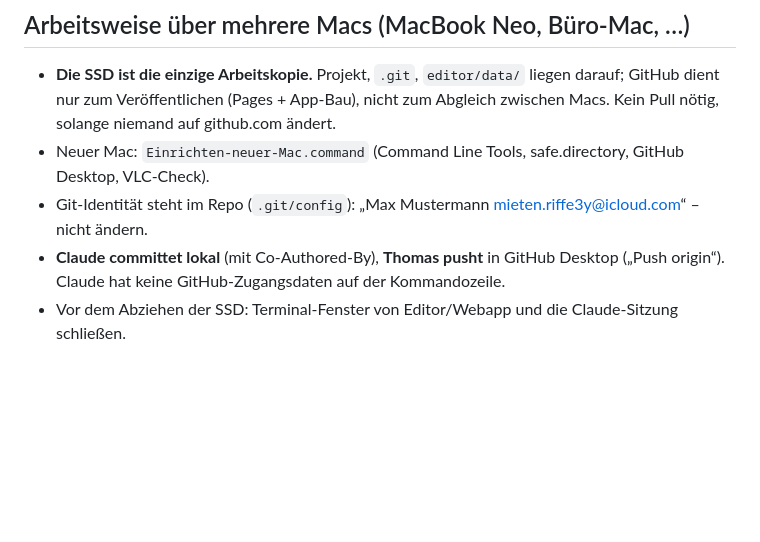
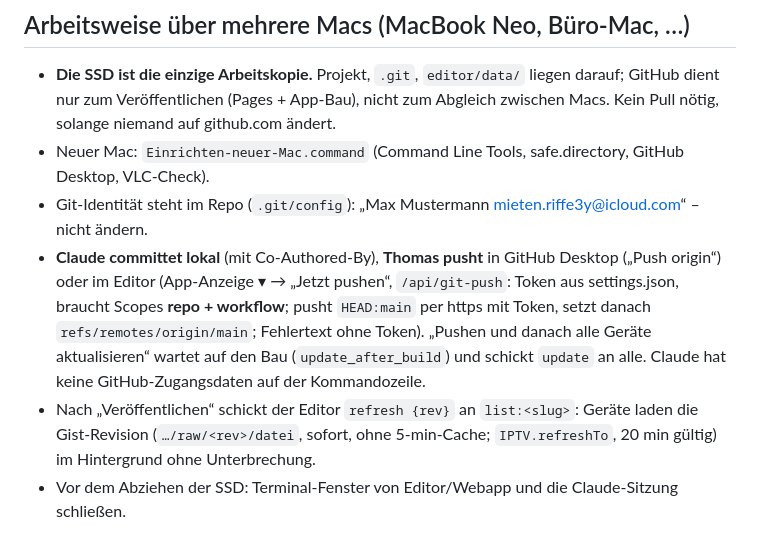
Before and after one commit to Palma-1904/iptv, a Markdown page: CLAUDE.md, the part around the change. Rendered like a GitHub page; blank space fills up the shorter version.

Commit message:
CLAUDE.md: Pushen aus dem Editor, sofortige Listen
Co-Authored-By: Claude Opus 5.5 <noreply@anthropic.com>

```diff
--- a/CLAUDE.md
+++ b/CLAUDE.md
@@ -139,8 +139,13 @@ Fehlerhafte Adressen (`line.trx-ott.com`, `line.smart-ultra.cc`) existieren nich
   Veröffentlichen (Pages + App-Bau), nicht zum Abgleich zwischen Macs. Kein Pull nötig, solange niemand auf github.com ändert.
 - Neuer Mac: `Einrichten-neuer-Mac.command` (Command Line Tools, safe.directory, GitHub Desktop, VLC-Check).
 - Git-Identität steht im Repo (`.git/config`): „Max Mustermann <mieten.riffe3y@icloud.com>“ – nicht ändern.
-- **Claude committet lokal** (mit Co-Authored-By), **Thomas pusht** in GitHub Desktop („Push origin“).
+- **Claude committet lokal** (mit Co-Authored-By), **Thomas pusht** in GitHub Desktop („Push origin“) oder im
+  Editor (App-Anzeige ▾ → „Jetzt pushen“, `/api/git-push`: Token aus settings.json, braucht Scopes **repo + workflow**;
+  pusht `HEAD:main` per https mit Token, setzt danach `refs/remotes/origin/main`; Fehlertext ohne Token).
+  „Pushen und danach alle Geräte aktualisieren“ wartet auf den Bau (`update_after_build`) und schickt `update` an alle.
   Claude hat keine GitHub-Zugangsdaten auf der Kommandozeile.
+- Nach „Veröffentlichen“ schickt der Editor `refresh {rev}` an `list:<slug>`: Geräte laden die Gist-Revision
+  (`…/raw/<rev>/datei`, sofort, ohne 5-min-Cache; `IPTV.refreshTo`, 20 min gültig) im Hintergrund ohne Unterbrechung.
 - Vor dem Abziehen der SSD: Terminal-Fenster von Editor/Webapp und die Claude-Sitzung schließen.
 
 ## Testen lokal
```
